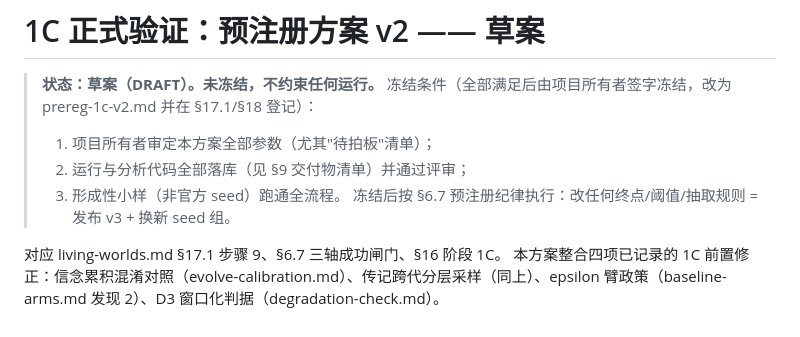
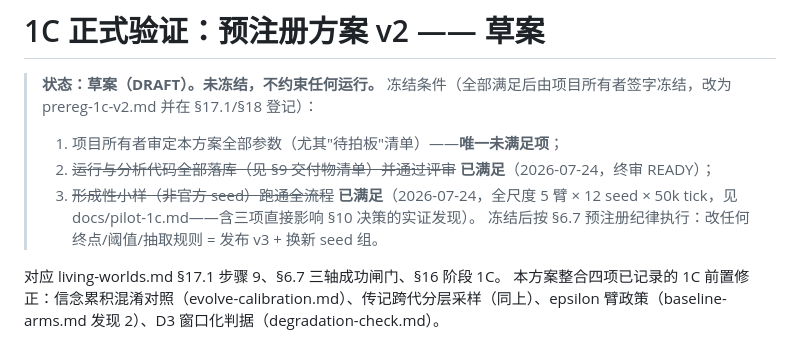
Before and after one commit to Keco-Studio/keco-world, a Markdown page: docs/prereg-1c-draft.md, the part around the change. Drawn GitHub-style.

Commit message:
docs: 1C formative pilot record - 60 seeds full pipeline; three freeze-relevant findings
Co-Authored-By: Claude Fable 5 <noreply@anthropic.com>

```diff
--- a/docs/prereg-1c-draft.md
+++ b/docs/prereg-1c-draft.md
@@ -2,9 +2,9 @@
 
 > **状态：草案（DRAFT）。未冻结，不约束任何运行。**
 > 冻结条件（全部满足后由项目所有者签字冻结，改为 prereg-1c-v2.md 并在 §17.1/§18 登记）：
-> 1. 项目所有者审定本方案全部参数（尤其"待拍板"清单）；
-> 2. 运行与分析代码全部落库（见 §9 交付物清单）并通过评审；
-> 3. 形成性小样（非官方 seed）跑通全流程。
+> 1. 项目所有者审定本方案全部参数（尤其"待拍板"清单）——**唯一未满足项**；
+> 2. ~~运行与分析代码全部落库（见 §9 交付物清单）并通过评审~~ **已满足**（2026-07-24，终审 READY）；
+> 3. ~~形成性小样（非官方 seed）跑通全流程~~ **已满足**（2026-07-24，全尺度 5 臂 × 12 seed × 50k tick，见 docs/pilot-1c.md——含三项直接影响 §10 决策的实证发现）。
 > 冻结后按 §6.7 预注册纪律执行：改任何终点/阈值/抽取规则 = 发布 v3 + 换新 seed 组。
 
 对应 living-worlds.md §17.1 步骤 9、§6.7 三轴成功闸门、§16 阶段 1C。
```
Also changed, not shown: docs/pilot-1c.md (added, +58 -0 lines).
